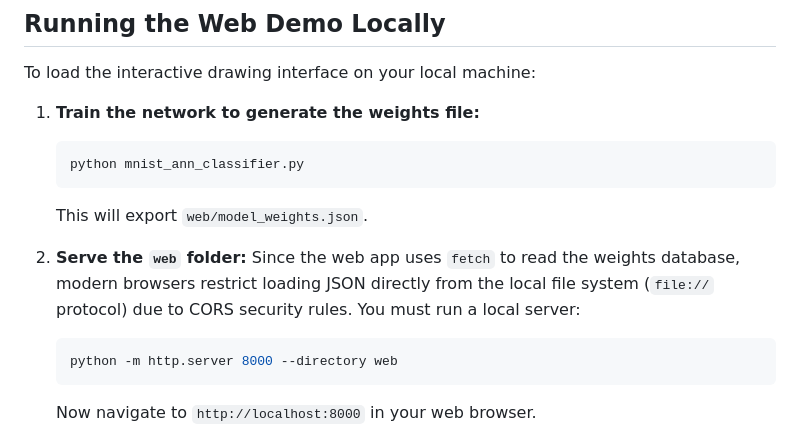
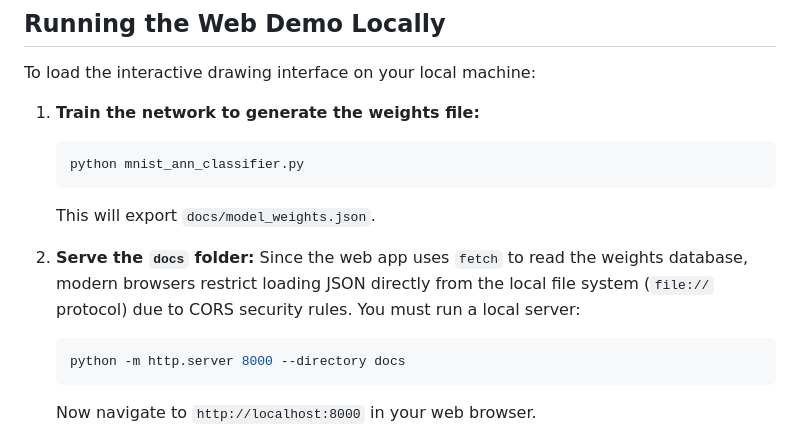
Before and after one commit to Mukilan-s18/mnist-ann-classifier, a Markdown page: CONTRIBUTING.md, the part around the change. GitHub-like rendering.

````diff
--- a/CONTRIBUTING.md
+++ b/CONTRIBUTING.md
@@ -45,12 +45,12 @@ To load the interactive drawing interface on your local machine:
    ```bash
    python mnist_ann_classifier.py
    ```
-   This will export `web/model_weights.json`.
+   This will export `docs/model_weights.json`.
 
-2. **Serve the `web` folder:**
+2. **Serve the `docs` folder:**
    Since the web app uses `fetch` to read the weights database, modern browsers restrict loading JSON directly from the local file system (`file://` protocol) due to CORS security rules. You must run a local server:
    ```bash
-   python -m http.server 8000 --directory web
+   python -m http.server 8000 --directory docs
    ```
    Now navigate to `http://localhost:8000` in your web browser.
 
````
Also changed, not shown: README.md (+4 -4 lines), sample_predictions.png, training_history.png, 9 other files.
